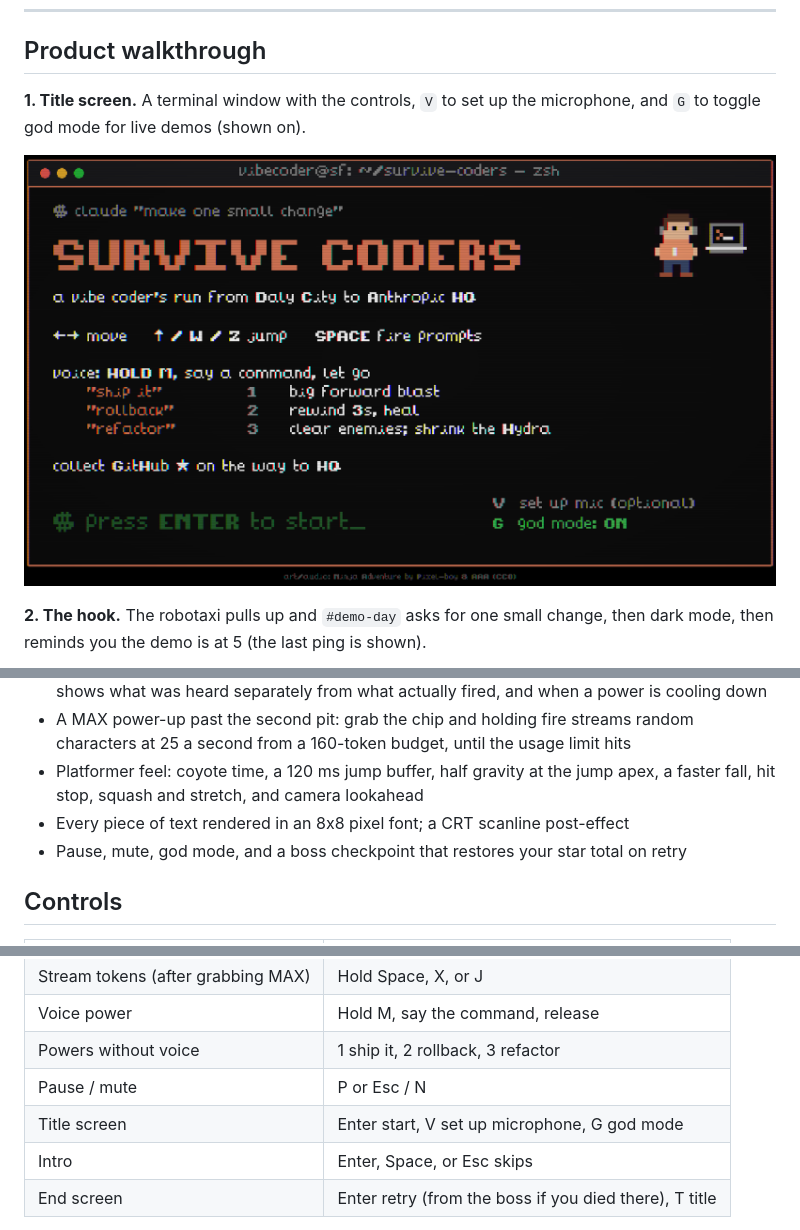
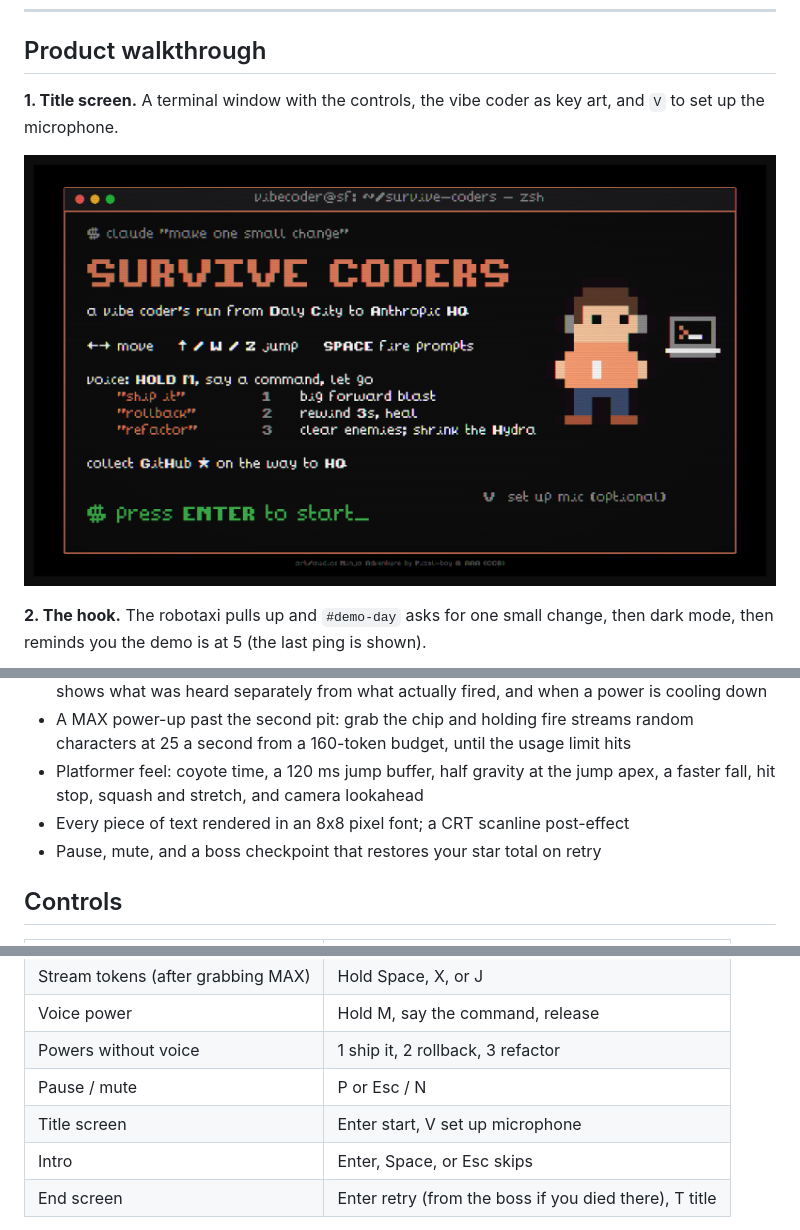
Before and after one commit to travisstephenfraser/survive-coders, a Markdown page: README.md, 3 parts joined by grey strips. Rendered like a GitHub page; pictures changed too: docs/screenshots/01-title.png.

```diff
--- a/README.md
+++ b/README.md
@@ -45,8 +45,8 @@ Live URL checked 2026-09-26: HTTP 200, deployed from `master` at `1d9b806`.
 
 ## Product walkthrough
 
-**1. Title screen.** A terminal window with the controls, `V` to set up the microphone, and `G`
-to toggle god mode for live demos (shown on).
+**1. Title screen.** A terminal window with the controls, the vibe coder as key art, and `V` to
+set up the microphone.
 
 ![Title screen](docs/screenshots/01-title.png)
 
@@ -110,7 +110,7 @@ A dated design review with before and after screenshots is in
 - A MAX power-up past the second pit: grab the chip and holding fire streams random characters at 25 a second from a 160-token budget, until the usage limit hits
 - Platformer feel: coyote time, a 120 ms jump buffer, half gravity at the jump apex, a faster fall, hit stop, squash and stretch, and camera lookahead
 - Every piece of text rendered in an 8x8 pixel font; a CRT scanline post-effect
-- Pause, mute, god mode, and a boss checkpoint that restores your star total on retry
+- Pause, mute, and a boss checkpoint that restores your star total on retry
 
 ## Controls
 
@@ -123,7 +123,7 @@ A dated design review with before and after screenshots is in
 | Voice power | Hold M, say the command, release |
 | Powers without voice | 1 ship it, 2 rollback, 3 refactor |
 | Pause / mute | P or Esc / N |
-| Title screen | Enter start, V set up microphone, G god mode |
+| Title screen | Enter start, V set up microphone |
 | Intro | Enter, Space, or Esc skips |
 | End screen | Enter retry (from the boss if you died there), T title |
 
```
Also changed, not shown: other parts of README.md (+1 -1 lines), 1 other file.
